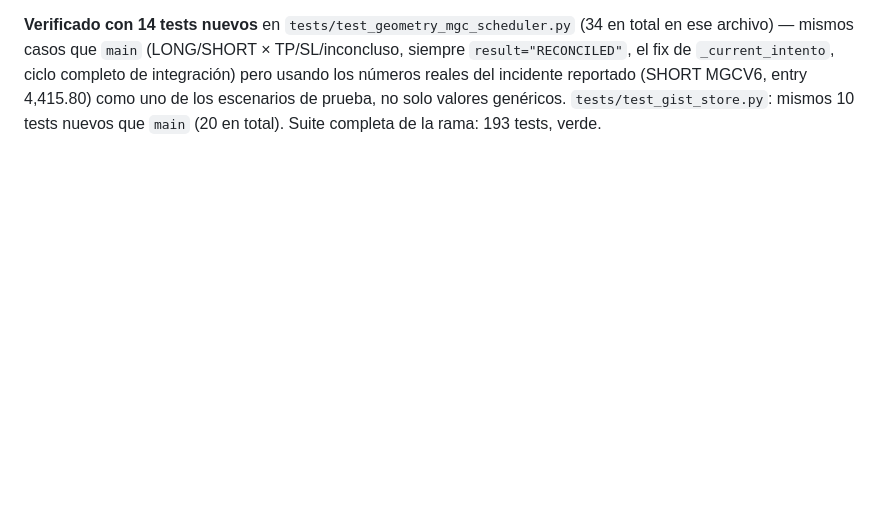
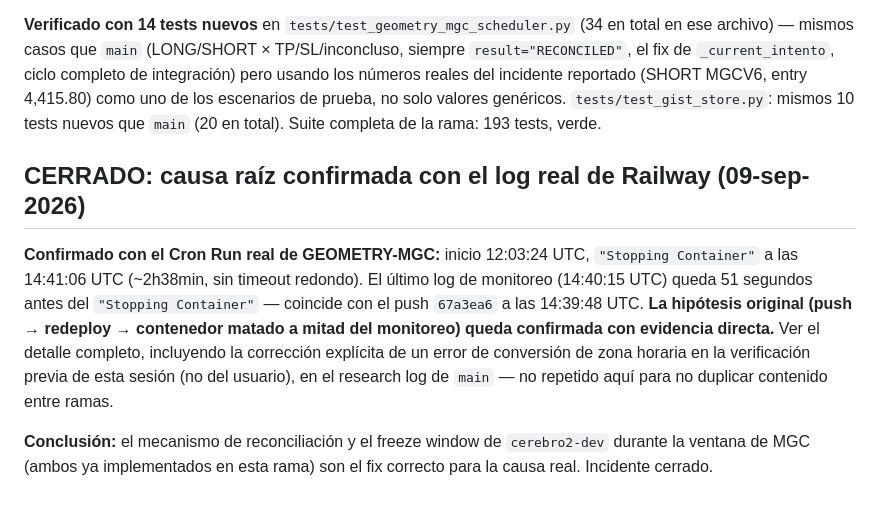
Before and after one commit to erictvillarreal/GLITCH, a Markdown page: glitch/GLITCH_RESEARCH_LOG.md, the part around the change. Drawn GitHub-style; blank space fills up the shorter version.

Commit message:
Close SHORT MGCV6 incident on this branch: root cause confirmed (cross-ref to main)
Same confirmation as main's log entry -- real Railway Cron Run log shows
the container stopped 51 seconds after the last monitoring log, matching
push 67a3ea6 (14:39:48 UTC) almost exactly. Original push-killed-the-process
hypothesis confirmed with direct evidence. Full detail, including the
timezone conversion error in this session's own prior verification
guidance, documented on main to avoid duplicating content across branches.

Co-Authored-By: Claude Sonnet 5 <noreply@anthropic.com>

```diff
--- a/glitch/GLITCH_RESEARCH_LOG.md
+++ b/glitch/GLITCH_RESEARCH_LOG.md
@@ -2656,3 +2656,20 @@ integración) pero usando los números reales del incidente reportado
 solo valores genéricos. `tests/test_gist_store.py`: mismos 10 tests
 nuevos que `main` (20 en total). Suite completa de la rama: 193 tests,
 verde.
+
+## CERRADO: causa raíz confirmada con el log real de Railway (09-sep-2026)
+
+**Confirmado con el Cron Run real de GEOMETRY-MGC:** inicio
+12:03:24 UTC, `"Stopping Container"` a las 14:41:06 UTC (~2h38min, sin
+timeout redondo). El último log de monitoreo (14:40:15 UTC) queda 51
+segundos antes del `"Stopping Container"` — coincide con el push
+`67a3ea6` a las 14:39:48 UTC. **La hipótesis original (push → redeploy
+→ contenedor matado a mitad del monitoreo) queda confirmada con
+evidencia directa.** Ver el detalle completo, incluyendo la corrección
+explícita de un error de conversión de zona horaria en la verificación
+previa de esta sesión (no del usuario), en el research log de `main`
+— no repetido aquí para no duplicar contenido entre ramas.
+
+**Conclusión:** el mecanismo de reconciliación y el freeze window de
+`cerebro2-dev` durante la ventana de MGC (ambos ya implementados en
+esta rama) son el fix correcto para la causa real. Incidente cerrado.
```
